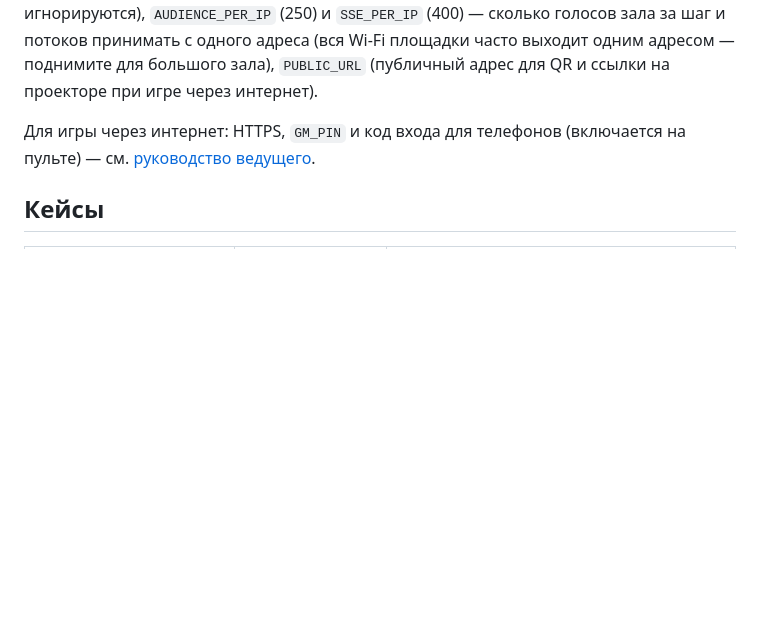
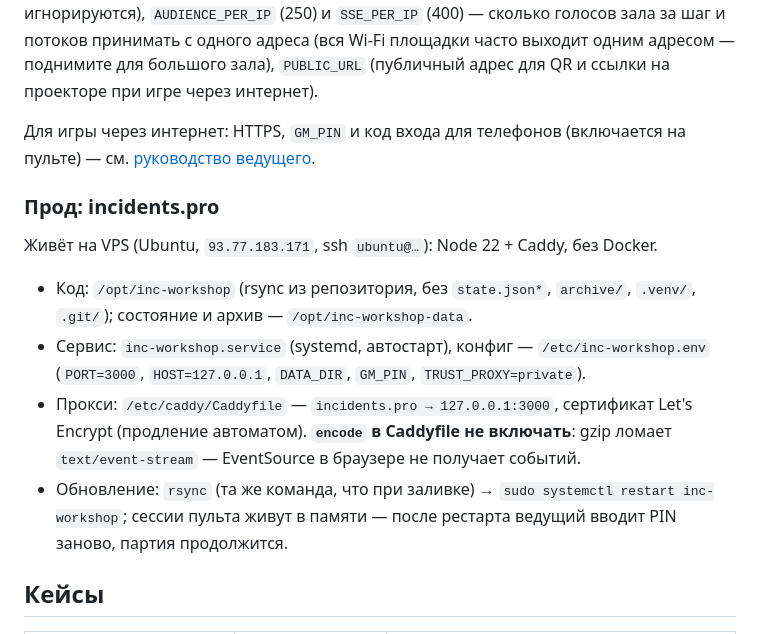
Before and after one commit to silabeer/inc-workshop, a Markdown page: README.md, the part around the change. GitHub-like rendering; blank space fills up the shorter version.

Commit message:
docs: раздел «Прод: incidents.pro» — раскладка на сервере, systemd, Caddy, предупреждение про encode+SSE

```diff
--- a/README.md
+++ b/README.md
@@ -67,6 +67,20 @@ docker run -d --restart unless-stopped -p 8085:8085 -e GM_PIN=4821 -v inc-worksh
 Для игры через интернет: HTTPS, `GM_PIN` и код входа для телефонов (включается на пульте) —
 см. [руководство ведущего](docs/facilitator-guide.md#игра-через-интернет).
 
+### Прод: incidents.pro
+
+Живёт на VPS (Ubuntu, `93.77.183.171`, ssh `ubuntu@…`): Node 22 + Caddy, без Docker.
+
+- Код: `/opt/inc-workshop` (rsync из репозитория, без `state.json*`, `archive/`, `.venv/`, `.git/`);
+  состояние и архив — `/opt/inc-workshop-data`.
+- Сервис: `inc-workshop.service` (systemd, автостарт), конфиг — `/etc/inc-workshop.env`
+  (`PORT=3000`, `HOST=127.0.0.1`, `DATA_DIR`, `GM_PIN`, `TRUST_PROXY=private`).
+- Прокси: `/etc/caddy/Caddyfile` — `incidents.pro → 127.0.0.1:3000`, сертификат Let's Encrypt
+  (продление автоматом). **`encode` в Caddyfile не включать**: gzip ломает `text/event-stream` —
+  EventSource в браузере не получает событий.
+- Обновление: `rsync` (та же команда, что при заливке) → `sudo systemctl restart inc-workshop`;
+  сессии пульта живут в памяти — после рестарта ведущий вводит PIN заново, партия продолжится.
+
 ## Кейсы
 
 | Кейс | Шаги | О чём |
```
